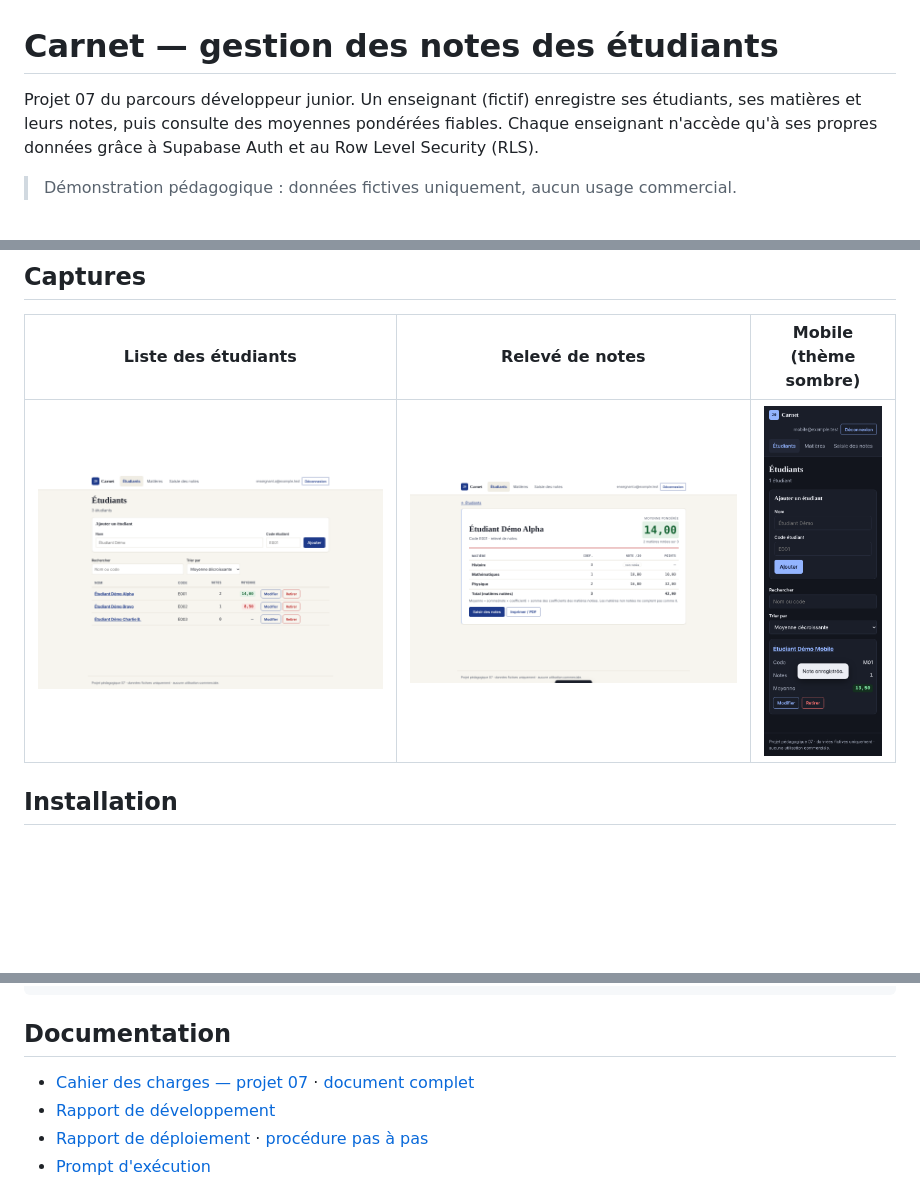
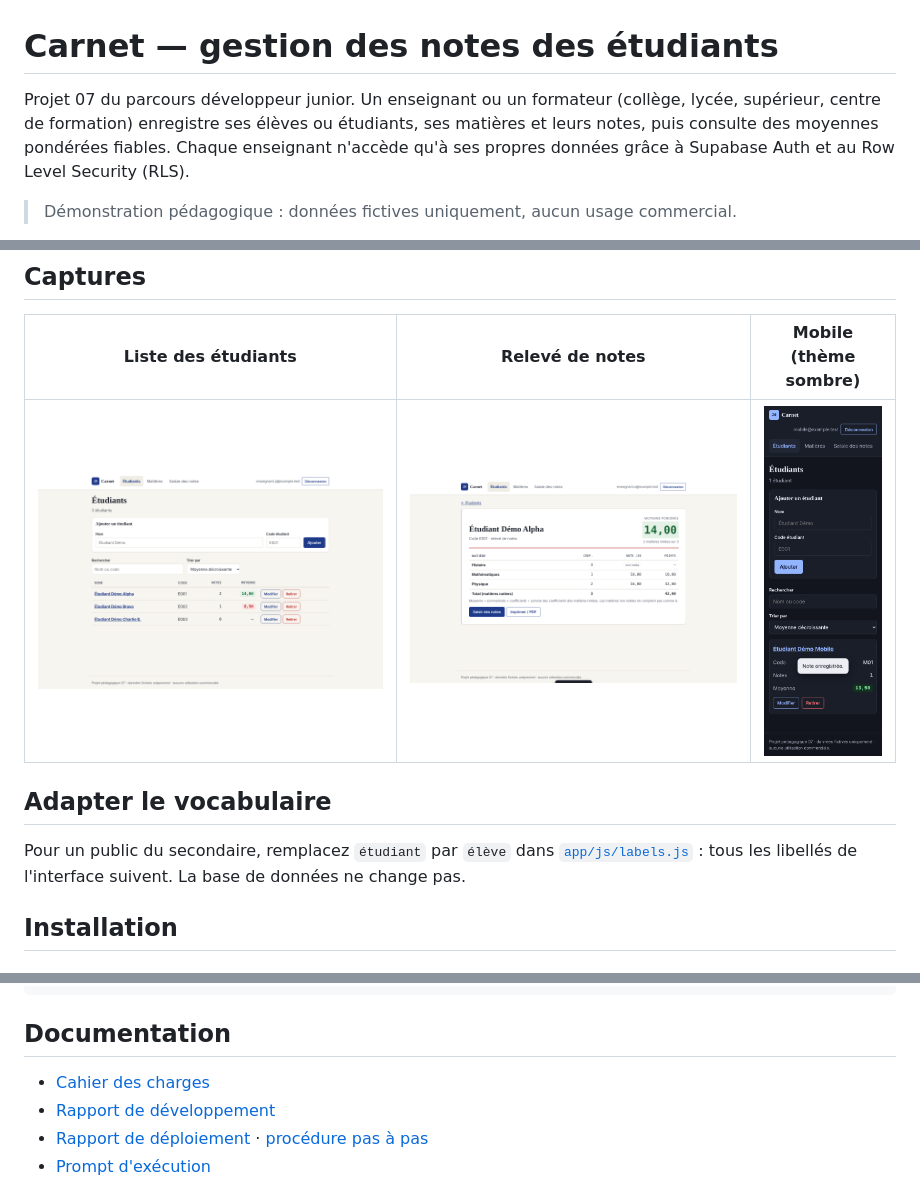
Before and after one commit to Jevainbkg/Carnet_application_de_gestion_de_notes_pour_eleves_ou_etudiants, a Markdown page: README.md, 3 parts joined by grey strips. Rendered like a GitHub page; pictures changed too: docs/captures/03-mobile-sombre.png; blank space fills up the shorter version.

```diff
--- a/README.md
+++ b/README.md
@@ -1,6 +1,6 @@
 # Carnet — gestion des notes des étudiants
 
-Projet 07 du parcours développeur junior. Un enseignant (fictif) enregistre ses étudiants, ses matières et leurs notes, puis consulte des moyennes pondérées fiables. Chaque enseignant n'accède qu'à ses propres données grâce à Supabase Auth et au Row Level Security (RLS).
+Projet 07 du parcours développeur junior. Un enseignant ou un formateur (collège, lycée, supérieur, centre de formation) enregistre ses élèves ou étudiants, ses matières et leurs notes, puis consulte des moyennes pondérées fiables. Chaque enseignant n'accède qu'à ses propres données grâce à Supabase Auth et au Row Level Security (RLS).
 
 > Démonstration pédagogique : données fictives uniquement, aucun usage commercial.
 
@@ -32,6 +32,10 @@ Projet 07 du parcours développeur junior. Un enseignant (fictif) enregistre ses
 | Liste des étudiants | Relevé de notes | Mobile (thème sombre) |
 |---|---|---|
 | ![Liste](docs/captures/01-etudiants.png) | ![Relevé](docs/captures/02-releve.png) | ![Mobile](docs/captures/03-mobile-sombre.png) |
+
+## Adapter le vocabulaire
+
+Pour un public du secondaire, remplacez `étudiant` par `élève` dans [`app/js/labels.js`](app/js/labels.js) : tous les libellés de l'interface suivent. La base de données ne change pas.
 
 ## Installation
 
@@ -117,7 +121,7 @@ docs/                captures et prompt d'exécution
 
 ## Documentation
 
-- [Cahier des charges — projet 07](docs/cahier-des-charges/projet-07-gestion-notes.pdf) · [document complet](docs/cahier-des-charges/cahiers-des-charges-10-projets.pdf)
+- [Cahier des charges](docs/cahier-des-charges.md)
 - [Rapport de développement](docs/rapport-developpement.md)
 - [Rapport de déploiement](docs/rapport-deploiement.md) · [procédure pas à pas](docs/deploiement.md)
 - [Prompt d'exécution](docs/prompt-execution.md)
```
Also changed, not shown: docs/cahier-des-charges.md (added, +63 -0 lines), docs/prompt-execution.md (+3 -3 lines), docs/rapport-developpement.md (+3 -2 lines), 6 other files.
